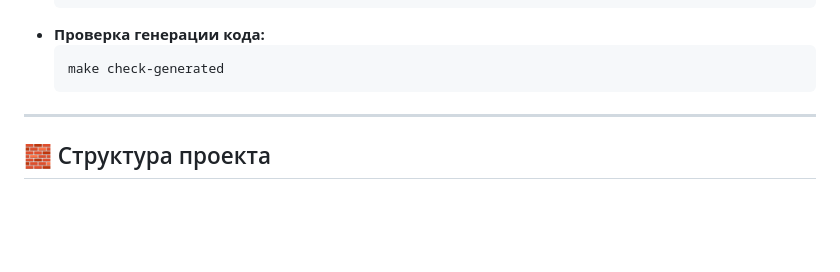
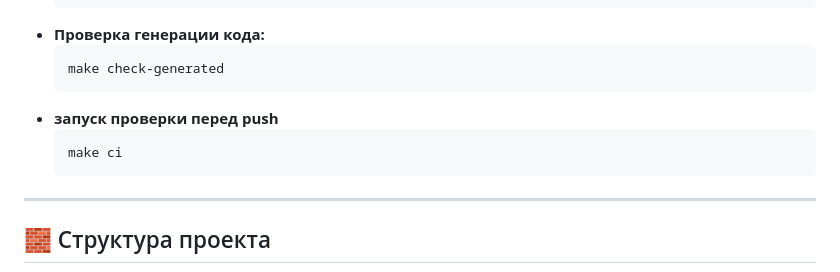
Before and after one commit to kiselevos/new_tax, a Markdown page: contribute.md, the part around the change. Drawn GitHub-style; blank space fills up the shorter version.

````diff
--- a/contribute.md
+++ b/contribute.md
@@ -116,7 +116,10 @@ _Опционально:_
   ```bash
   make check-generated
   ```
-
+- **запуск проверки перед push**
+  ```bash
+  make ci
+  ```
 ---
 
 ## 🧱 Структура проекта
````
Also changed, not shown: README.md (+1 -0 lines).
